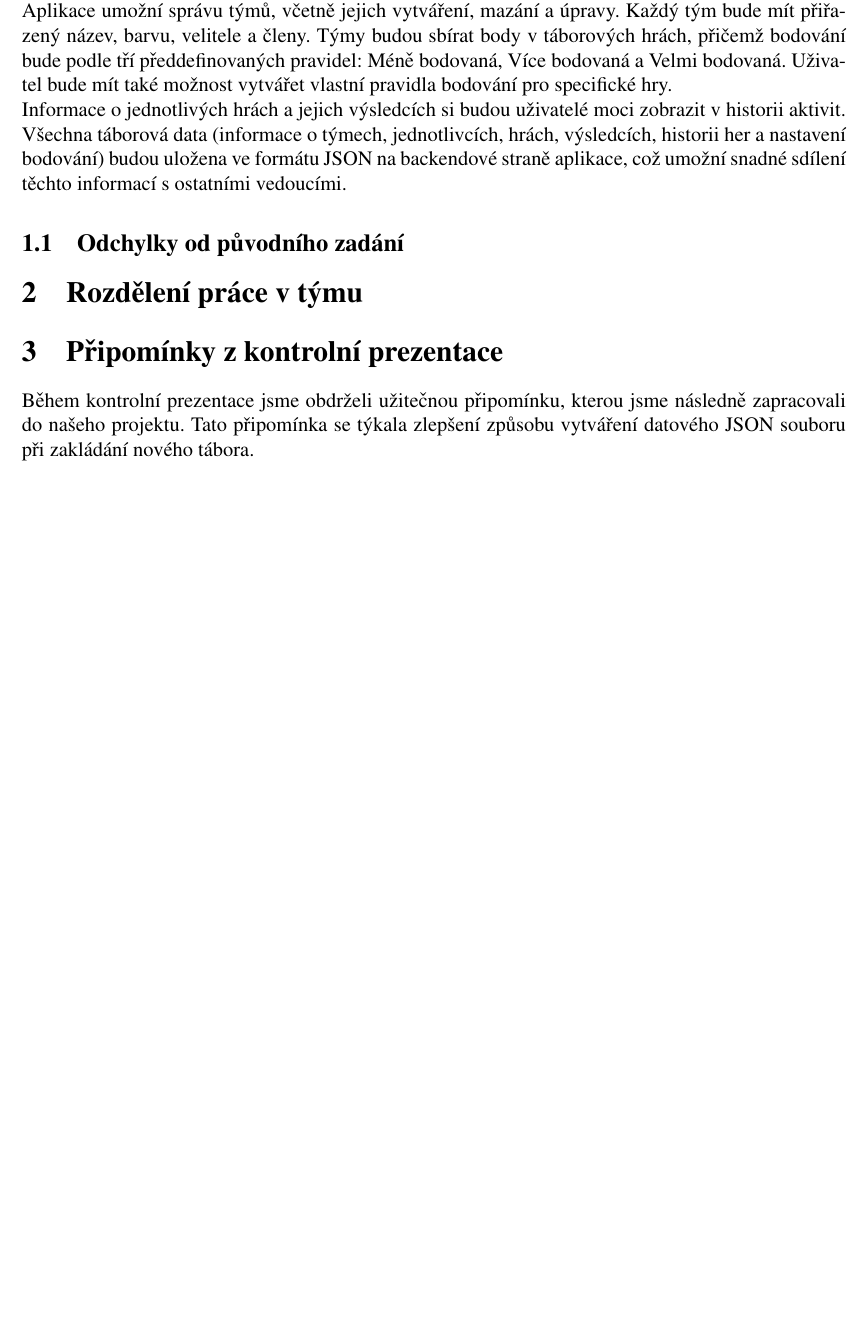
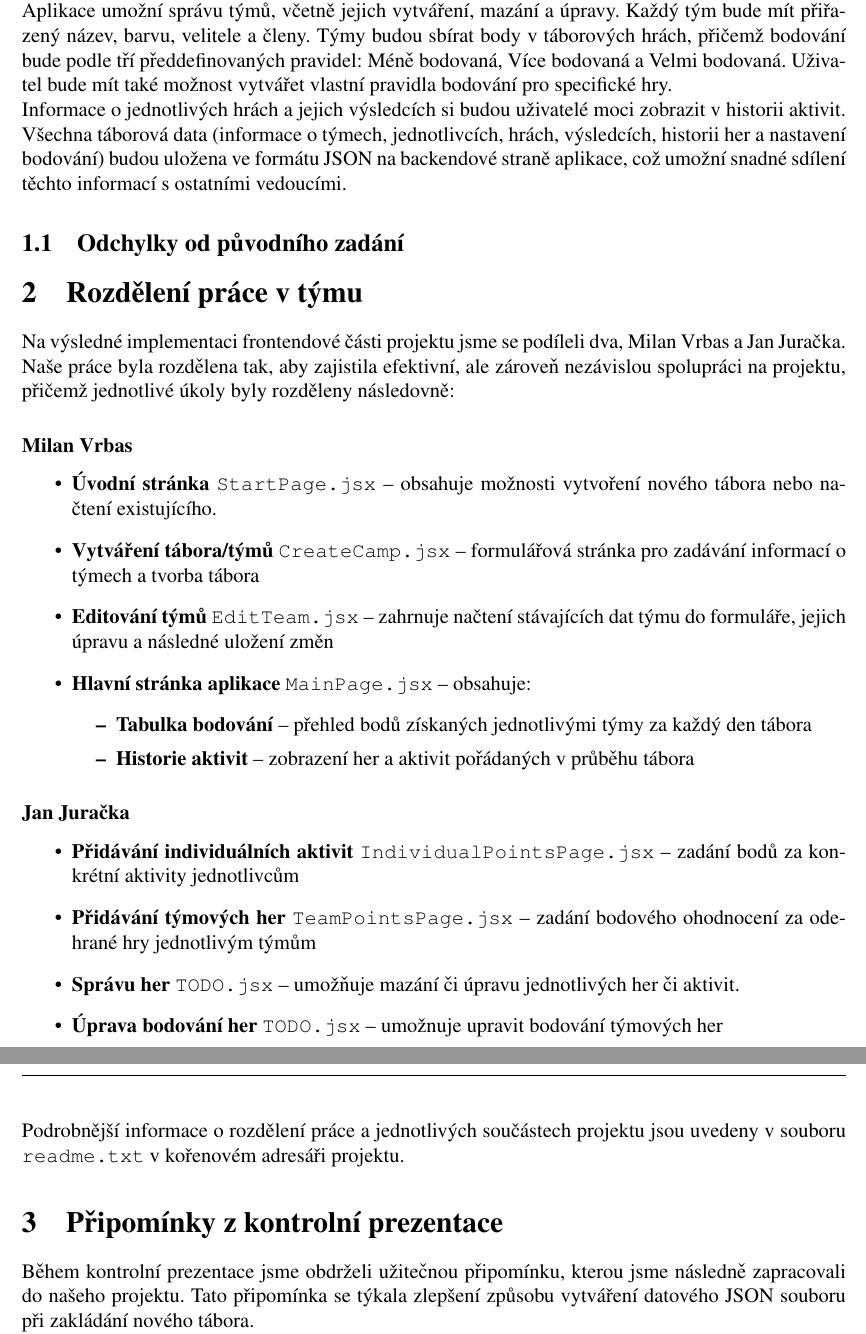
Before and after one commit to Milisaurus/tabor-app, a LaTeX document (doc/final_report/02_xvrbas01_xjurac07_final.tex): part of page 3 of 3 before the commit and two parts of pages 3 and 4 of 4 after it, the two joined at a grey line, cut so that both start at the same text, the shorter picture padded with empty space. Compiled offline with pdfLaTeX.

Commit message:
doc - rozdělení práce

```diff
--- a/doc/final_report/02_xvrbas01_xjurac07_final.tex
+++ b/doc/final_report/02_xvrbas01_xjurac07_final.tex
@@ -58,6 +58,40 @@ backendové straně aplikace, což umožní snadné sdílení těchto informací
 
 \section{Rozdělení práce v týmu}
 
+Na výsledné implementaci frontendové části projektu jsme se podíleli dva, Milan Vrbas a
+Jan Juračka. Naše práce byla rozdělena tak, aby zajistila efektivní, ale zároveň nezávislou
+spolupráci na projektu, přičemž jednotlivé úkoly byly rozděleny následovně:
+
+\subsubsection*{Milan Vrbas}
+\begin{itemize}
+    \item \textbf{Úvodní stránka} \texttt{StartPage.jsx} -- obsahuje možnosti vytvoření nového
+        tábora nebo načtení existujícího.
+    \item \textbf{Vytváření tábora/týmů} \texttt{CreateCamp.jsx} -- formulářová stránka pro
+        zadávání informací o týmech a tvorba tábora
+    \item \textbf{Editování týmů} \texttt{EditTeam.jsx} -- zahrnuje načtení stávajících dat
+        týmu do formuláře, jejich úpravu a následné uložení změn
+    \item \textbf{Hlavní stránka aplikace} \texttt{MainPage.jsx} -- obsahuje:
+    \begin{itemize}
+        \item \textbf{Tabulka bodování} -- přehled bodů získaných jednotlivými týmy za každý
+            den tábora
+        \item \textbf{Historie aktivit} -- zobrazení her a aktivit pořádaných v průběhu tábora
+    \end{itemize}
+\end{itemize}
+
+\subsubsection*{Jan Juračka}
+\begin{itemize}
+    \item \textbf{Přidávání individuálních aktivit} \texttt{IndividualPointsPage.jsx} --
+        zadání bodů za konkrétní aktivity jednotlivcům
+    \item \textbf{Přidávání týmových her} \texttt{TeamPointsPage.jsx} -- zadání bodového
+        ohodnocení za odehrané hry jednotlivým týmům
+    \item \textbf{Správu her} \texttt{TODO.jsx} -- umožňuje mazání či úpravu jednotlivých her
+        či aktivit.
+    \item \textbf{Úprava bodování her} \texttt{TODO.jsx} -- umožnuje upravit bodování týmových her
+\end{itemize}
+Podrobnější informace o rozdělení práce a jednotlivých součástech projektu jsou uvedeny v
+souboru \texttt{readme.txt} v kořenovém adresáři projektu.
+
+
 \section{Připomínky z kontrolní prezentace}
 
 Během kontrolní prezentace jsme obdrželi užitečnou připomínku, kterou jsme následně
```
Also changed, not shown: doc/final_report/02_xvrbas01_xjurac07_final.pdf.
